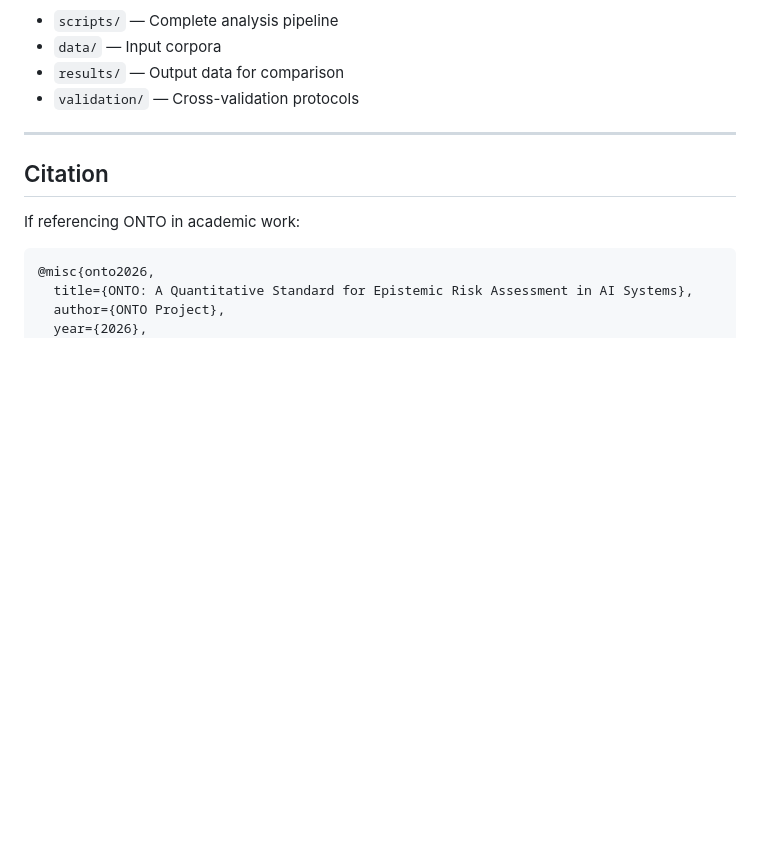
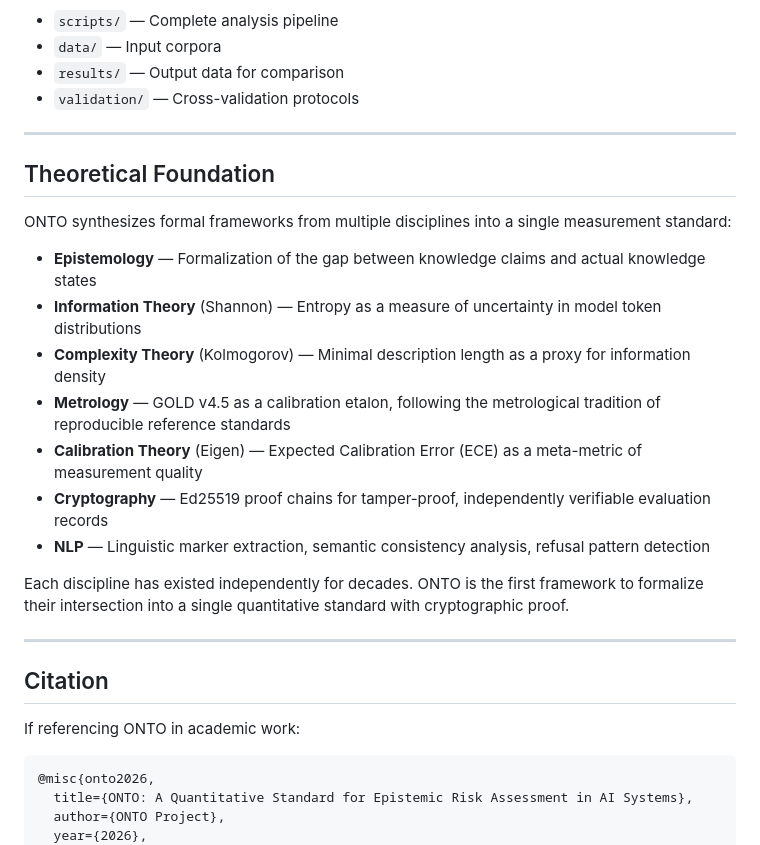
Before and after one commit to nickarstrong/onto-research, a Markdown page: README.md, the part around the change. Rendered like a GitHub page; blank space fills up the shorter version.

Commit message:
Add theoretical foundation: Shannon, Kolmogorov, Eigen, formal epistemology

```diff
--- a/README.md
+++ b/README.md
@@ -133,6 +133,22 @@ All experiments in this repository are designed for independent reproduction:
 
 ---
 
+## Theoretical Foundation
+
+ONTO synthesizes formal frameworks from multiple disciplines into a single measurement standard:
+
+- **Epistemology** — Formalization of the gap between knowledge claims and actual knowledge states
+- **Information Theory** (Shannon) — Entropy as a measure of uncertainty in model token distributions
+- **Complexity Theory** (Kolmogorov) — Minimal description length as a proxy for information density
+- **Metrology** — GOLD v4.5 as a calibration etalon, following the metrological tradition of reproducible reference standards
+- **Calibration Theory** (Eigen) — Expected Calibration Error (ECE) as a meta-metric of measurement quality
+- **Cryptography** — Ed25519 proof chains for tamper-proof, independently verifiable evaluation records
+- **NLP** — Linguistic marker extraction, semantic consistency analysis, refusal pattern detection
+
+Each discipline has existed independently for decades. ONTO is the first framework to formalize their intersection into a single quantitative standard with cryptographic proof.
+
+---
+
 ## Citation
 
 If referencing ONTO in academic work:
```
